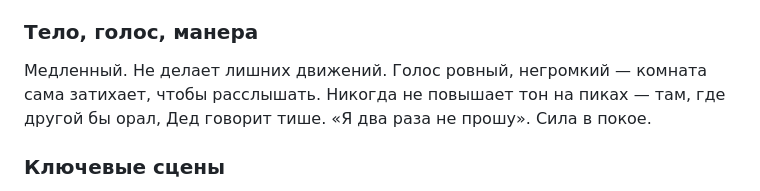
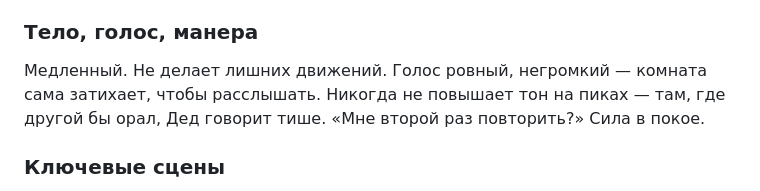
Before and after one commit to 1theater/the-wolf-pit, a Markdown page: role-book.md, the part around the change. Rendered like a GitHub page.

```diff
--- a/role-book.md
+++ b/role-book.md
@@ -105,7 +105,7 @@
 - **Щегол** — сопляк, но тоже свой. Терпит.
 
 ### Тело, голос, манера
-Медленный. Не делает лишних движений. Голос ровный, негромкий — комната сама затихает, чтобы расслышать. Никогда не повышает тон на пиках — там, где другой бы орал, Дед говорит тише. «Я два раза не прошу». Сила в покое.
+Медленный. Не делает лишних движений. Голос ровный, негромкий — комната сама затихает, чтобы расслышать. Никогда не повышает тон на пиках — там, где другой бы орал, Дед говорит тише. «Мне второй раз повторить?» Сила в покое.
 
 ### Ключевые сцены
 1. **Вход — Кульминация I.** Видит с порога Беса со стволом на Серого. Одно слово: «Опусти». Останавливает казнь, вешает куртку, и лишь потом — закон. Зал видит: вот тормоз комнаты, и вот кого он прикрывает.
```
Also changed, not shown: the-wolf-pit.md (+9 -9 lines).
